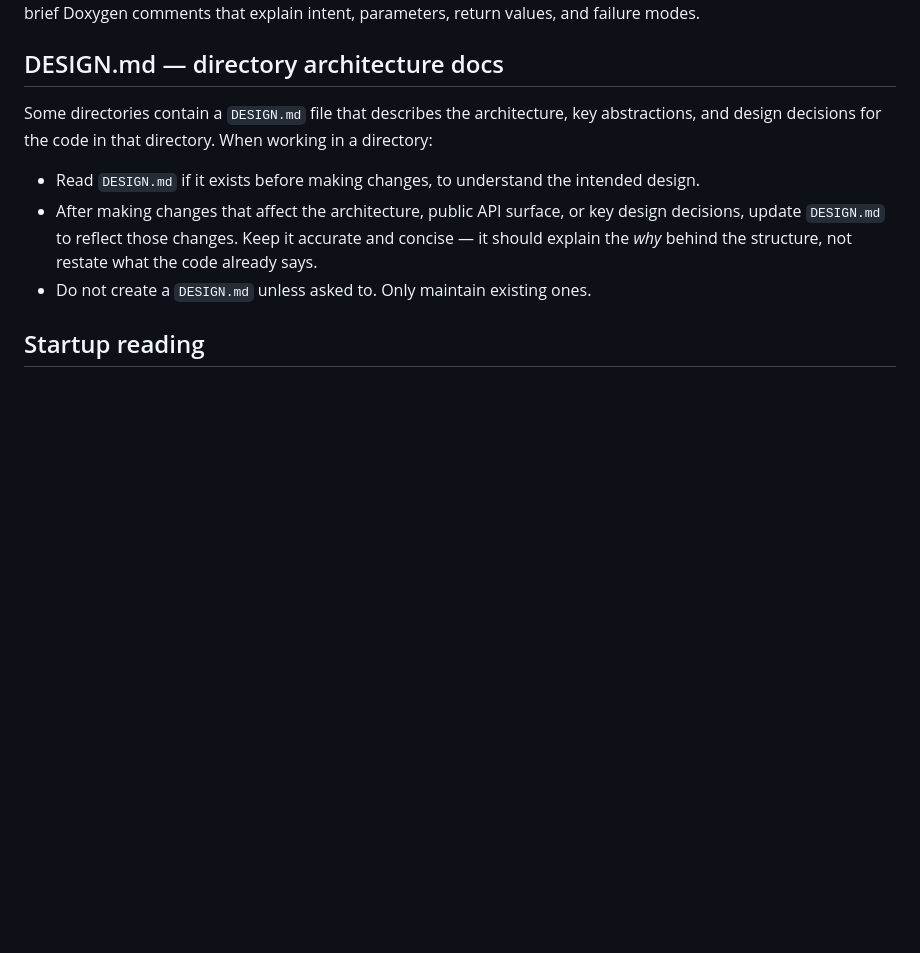
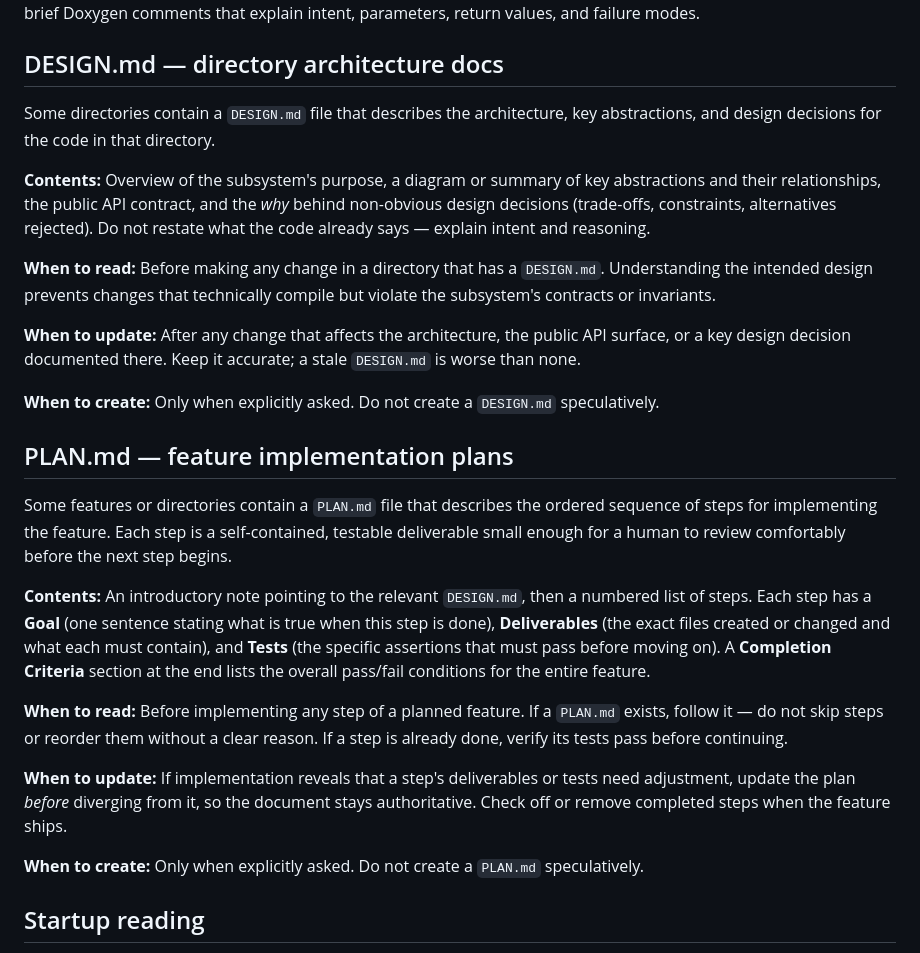
Before and after one commit to binary-dice-games/wish, a Markdown page: CLAUDE.md, the part around the change. GitHub-like rendering; blank space fills up the shorter version.

```diff
--- a/CLAUDE.md
+++ b/CLAUDE.md
@@ -17,10 +17,27 @@ Maintain clear, concise doc comments in code, especially for public APIs, classe
 
 ## DESIGN.md — directory architecture docs
 
-Some directories contain a `DESIGN.md` file that describes the architecture, key abstractions, and design decisions for the code in that directory. When working in a directory:
-- Read `DESIGN.md` if it exists before making changes, to understand the intended design.
-- After making changes that affect the architecture, public API surface, or key design decisions, update `DESIGN.md` to reflect those changes. Keep it accurate and concise — it should explain the *why* behind the structure, not restate what the code already says.
-- Do not create a `DESIGN.md` unless asked to. Only maintain existing ones.
+Some directories contain a `DESIGN.md` file that describes the architecture, key abstractions, and design decisions for the code in that directory.
+
+**Contents:** Overview of the subsystem's purpose, a diagram or summary of key abstractions and their relationships, the public API contract, and the *why* behind non-obvious design decisions (trade-offs, constraints, alternatives rejected). Do not restate what the code already says — explain intent and reasoning.
+
+**When to read:** Before making any change in a directory that has a `DESIGN.md`. Understanding the intended design prevents changes that technically compile but violate the subsystem's contracts or invariants.
+
+**When to update:** After any change that affects the architecture, the public API surface, or a key design decision documented there. Keep it accurate; a stale `DESIGN.md` is worse than none.
+
+**When to create:** Only when explicitly asked. Do not create a `DESIGN.md` speculatively.
+
+## PLAN.md — feature implementation plans
+
+Some features or directories contain a `PLAN.md` file that describes the ordered sequence of steps for implementing the feature. Each step is a self-contained, testable deliverable small enough for a human to review comfortably before the next step begins.
+
+**Contents:** An introductory note pointing to the relevant `DESIGN.md`, then a numbered list of steps. Each step has a **Goal** (one sentence stating what is true when this step is done), **Deliverables** (the exact files created or changed and what each must contain), and **Tests** (the specific assertions that must pass before moving on). A **Completion Criteria** section at the end lists the overall pass/fail conditions for the entire feature.
+
+**When to read:** Before implementing any step of a planned feature. If a `PLAN.md` exists, follow it — do not skip steps or reorder them without a clear reason. If a step is already done, verify its tests pass before continuing.
+
+**When to update:** If implementation reveals that a step's deliverables or tests need adjustment, update the plan *before* diverging from it, so the document stays authoritative. Check off or remove completed steps when the feature ships.
+
+**When to create:** Only when explicitly asked. Do not create a `PLAN.md` speculatively.
 
 ## Startup reading
 
```
Also changed, not shown: src/forms/DESIGN.md (added, +300 -0 lines), src/forms/PLAN.md (added, +350 -0 lines).
